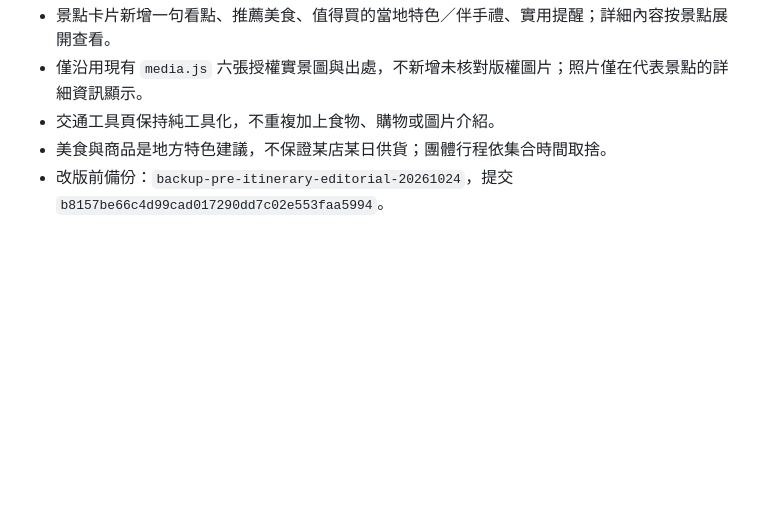
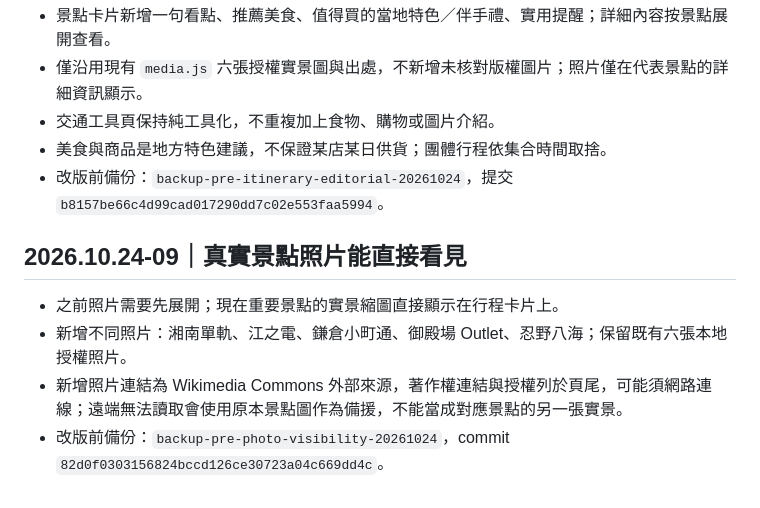
Before and after one commit to squallorc-dot/japan-company-trip-2026, a Markdown page: README.md, the part around one of its changes. Drawn GitHub-style; blank space fills up the shorter version.

Commit message:
Improve itinerary photo visibility and add attributed varied scene imagery: README.md

```diff
--- a/README.md
+++ b/README.md
@@ -139,3 +139,10 @@ https://squallorc-dot.github.io/japan-company-trip-2026/refresh.html
 - 交通工具頁保持純工具化，不重複加上食物、購物或圖片介紹。
 - 美食與商品是地方特色建議，不保證某店某日供貨；團體行程依集合時間取捨。
 - 改版前備份：`backup-pre-itinerary-editorial-20261024`，提交 `b8157be66c4d99cad017290dd7c02e553faa5994`。
+
+
+## 2026.10.24-09｜真實景點照片能直接看見
+- 之前照片需要先展開；現在重要景點的實景縮圖直接顯示在行程卡片上。
+- 新增不同照片：湘南單軌、江之電、鎌倉小町通、御殿場 Outlet、忍野八海；保留既有六張本地授權照片。
+- 新增照片連結為 Wikimedia Commons 外部來源，著作權連結與授權列於頁尾，可能須網路連線；遠端無法讀取會使用原本景點圖作為備援，不能當成對應景點的另一張實景。
+- 改版前備份：`backup-pre-photo-visibility-20261024`，commit `82d0f0303156824bccd126ce30723a04c669dd4c`。
```
Also changed, not shown: other parts of README.md (+1 -1 lines).
